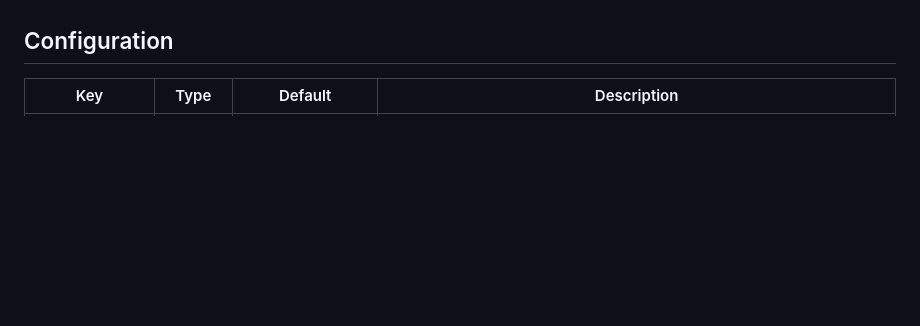
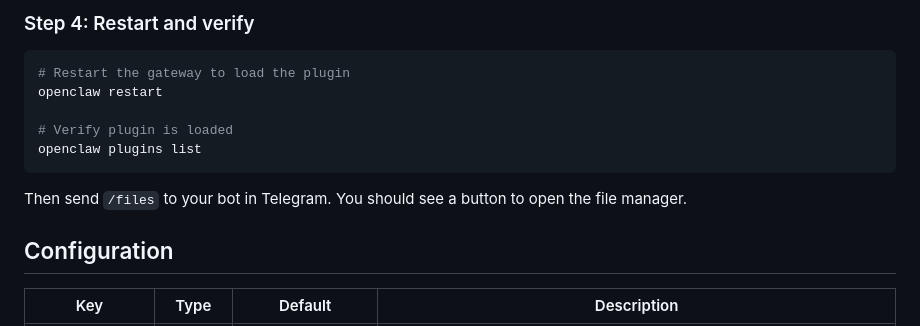
Before and after one commit to audichuang/openclaw-telegram-files, a Markdown page: README.md, the part around one of its changes. Drawn GitHub-style; blank space fills up the shorter version.

````diff
--- a/README.md
+++ b/README.md
@@ -49,3 +118,14 @@ openclaw plugins install openclaw-telegram-files
+### Step 4: Restart and verify
+
+```bash
+# Restart the gateway to load the plugin
+openclaw restart
+
+# Verify plugin is loaded
+openclaw plugins list
+```
+
+Then send `/files` to your bot in Telegram. You should see a button to open the file manager.
 
 ## Configuration
 
````
Also changed, not shown: other parts of README.md (+84 -15 lines).
